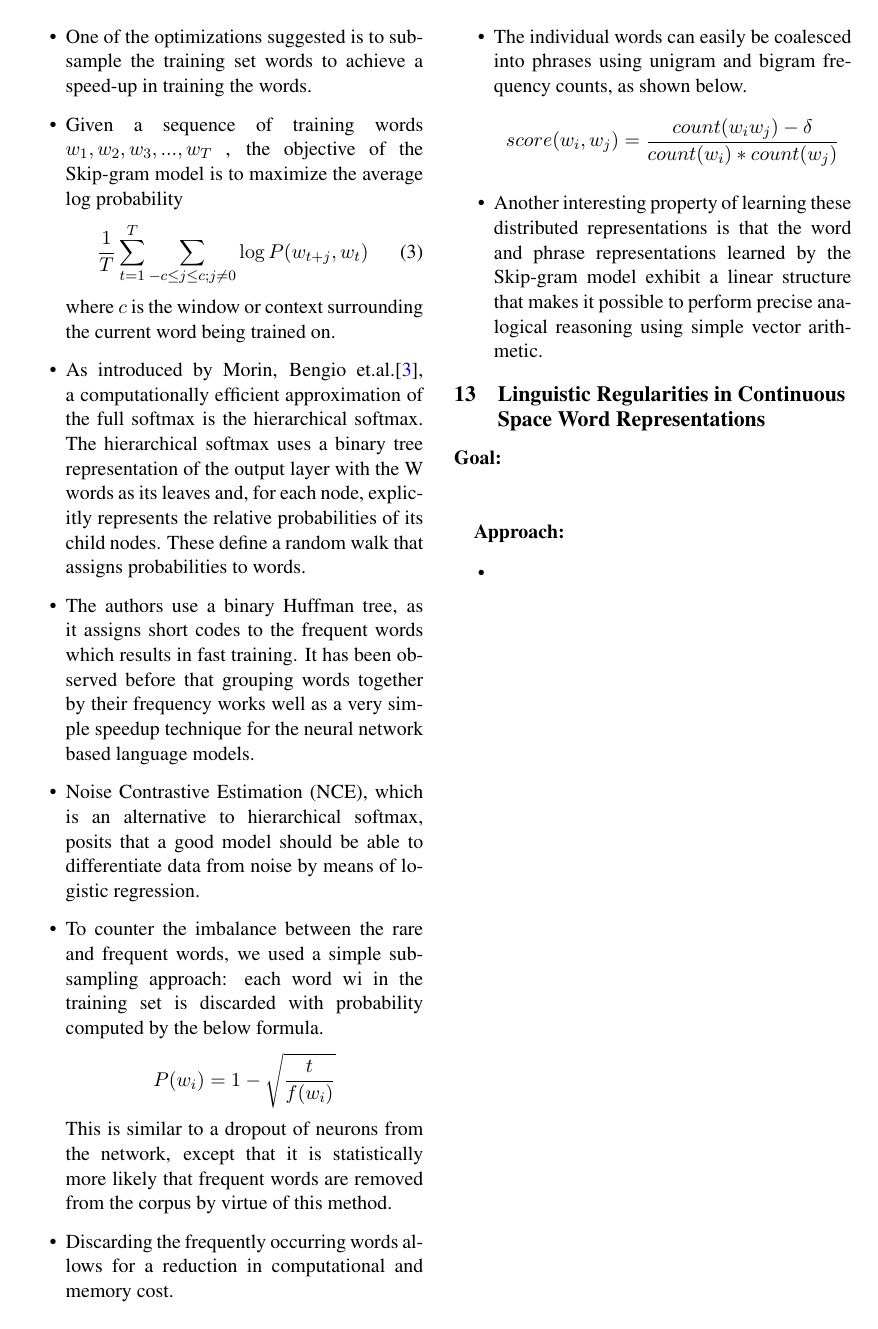
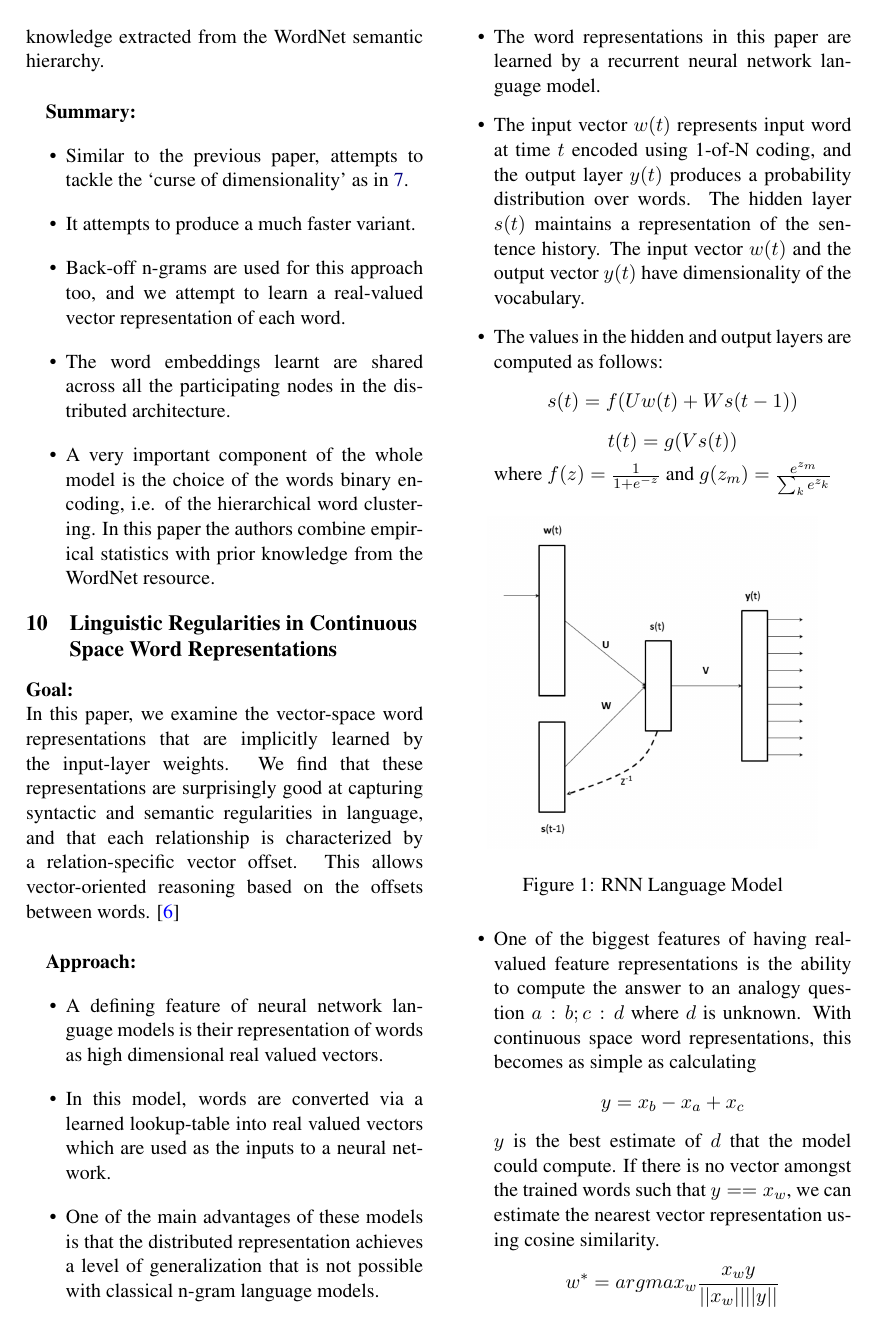
Before and after one commit to krishabhishek/machine-learning-algorithms, a LaTeX paper (project-report/cs698_project_report.tex): page 6 of 7 before the commit and page 4 of 8 after it. Compiled offline with pdfLaTeX.

Commit message:
Added notes for Linguistic Regularities in Continuous Space Word Representations

```diff
--- a/project-report/cs698_project_report.tex
+++ b/project-report/cs698_project_report.tex
@@ -234,6 +233,48 @@
 % section hierarchical_probabilistic_neural_network_language_model (end)
 
 
+\section{Linguistic Regularities in Continuous Space Word Representations} % (fold)
+\label{sec:linguistic_regularities_in_continuous_space_word_representations}
+
+
+  \textbf{Goal:}\\
+  In this paper, we examine the vector-space word representations that are implicitly learned by the input-layer weights. We find that these representations are surprisingly good at capturing syntactic and semantic regularities in language, and that each relationship is characterized by a relation-specific vector offset. This allows vector-oriented reasoning based on the offsets between words. \cite{mikolov2013linguistic} \\
+
+  \textbf{Approach:}
+  \begin{itemize}
+    \item
+    A defining feature of neural network language models is their representation of words as high dimensional real valued vectors.
+    \item
+    In this model, words are converted via a learned lookup-table into real valued vectors which are used as the inputs to a neural network.
+    \item
+    One of the main advantages of these models is that the distributed representation achieves a level of generalization that is not possible with classical n-gram language models.
+    \item
+    The word representations in this paper are learned by a recurrent neural network language model.
+    \item
+    The input vector $w(t)$ represents input word at time $t$ encoded using 1-of-N coding, and the output layer $y(t)$ produces a probability distribution over words. The hidden layer $s(t)$ maintains a representation of the sentence history. The input vector $w(t)$ and the output vector $y(t)$ have dimensionality of the vocabulary.
+    \item
+    The values in the hidden and output layers are computed as follows:
+    $$s(t) = f(Uw(t) + Ws(t-1))$$
+    $$t(t) = g(Vs(t))$$
+    where
+    $f(z) = \frac{1}{1 + e^{-z}}$ and $g(z_m) = \frac{e^{z_m}}{\sum_k e^{z_k}} $
+    \begin{figure}[ht]
+      \centering
+      \includegraphics[width=.4\textwidth]{rnn-lang-model}
+      \caption{RNN Language Model}
+      \label{fig:rnn-lang-model}
+    \end{figure}
+    \item
+    One of the biggest features of having real-valued feature representations is the ability to compute the answer to an analogy question $a:b; c:d$ where $d$ is unknown. With continuous space word representations, this becomes as simple as calculating
+    $$y = x_b - x_a + x_c$$
+    $y$ is the best estimate of $d$ that the model could compute. If there is no vector amongst the trained words such that $y == x_w$, we can estimate the nearest vector representation using cosine similarity.
+    $$w^* = argmax_w \frac{x_w y}{||x_w|| ||y||}$$
+  \end{itemize}
+
+
+% section linguistic_regularities_in_continuous_space_word_representations (end)
+
+
 \section{Better Word Representations with Recursive Neural Networks for Morphology} % (fold)
 \label{sec:better_word_representations_with_recursive_neural_networks_for_morphology}
 
@@ -368,24 +411,6 @@
 
-\section{Linguistic Regularities in Continuous Space Word Representations} % (fold)
-\label{sec:linguistic_regularities_in_continuous_space_word_representations}
+% section glove_global_vectors_for_word_representation (end)
 
-
-  \textbf{Goal:}\\
-  \\
-
-  \textbf{Approach:}
-  \begin{itemize}
-    \item
-
-  \end{itemize}
-
-
-
-% section linguistic_regularities_in_continuous_space_word_representations (end)
-
-
-
-\newpage
 
 \bibliographystyle{unsrt}
 \bibliography{cs698_project_report}
```
Also changed, not shown: project-report/cbow-skipgram.png, project-report/rnn-lang-model.png (added), project-report/cs698_project_report.tex (5 more changed lines).
